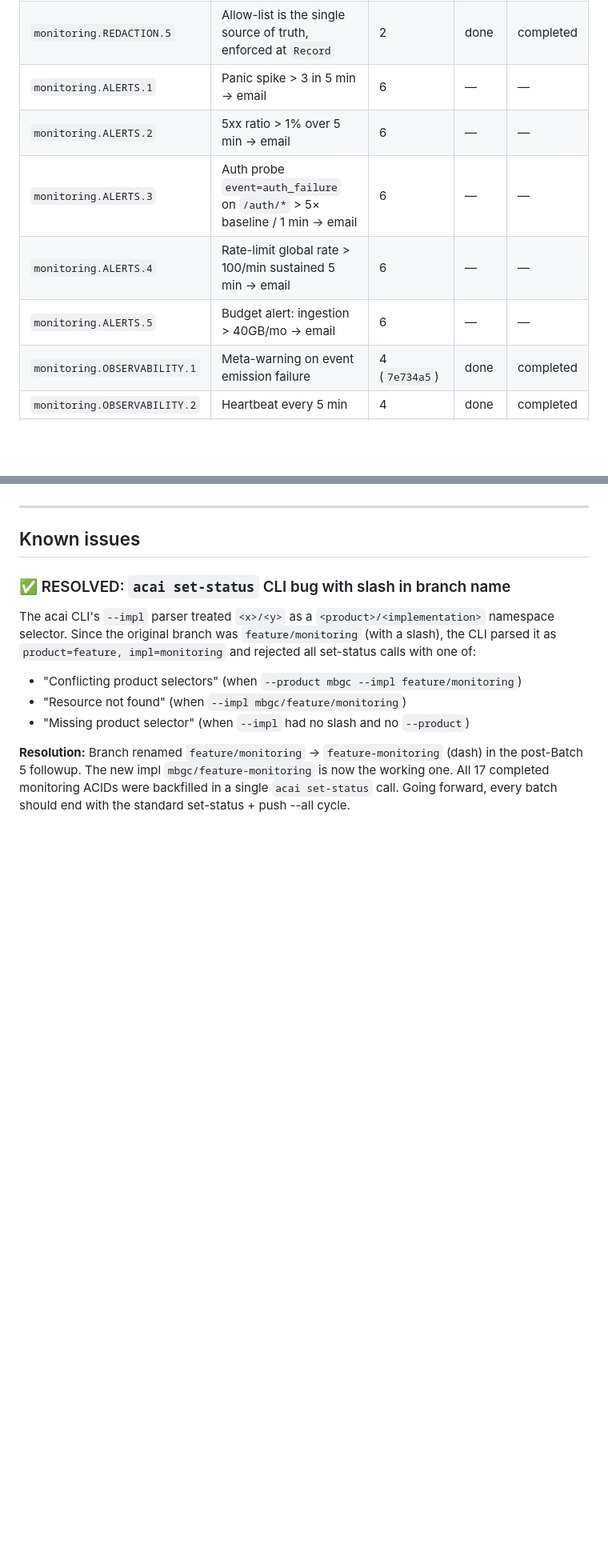
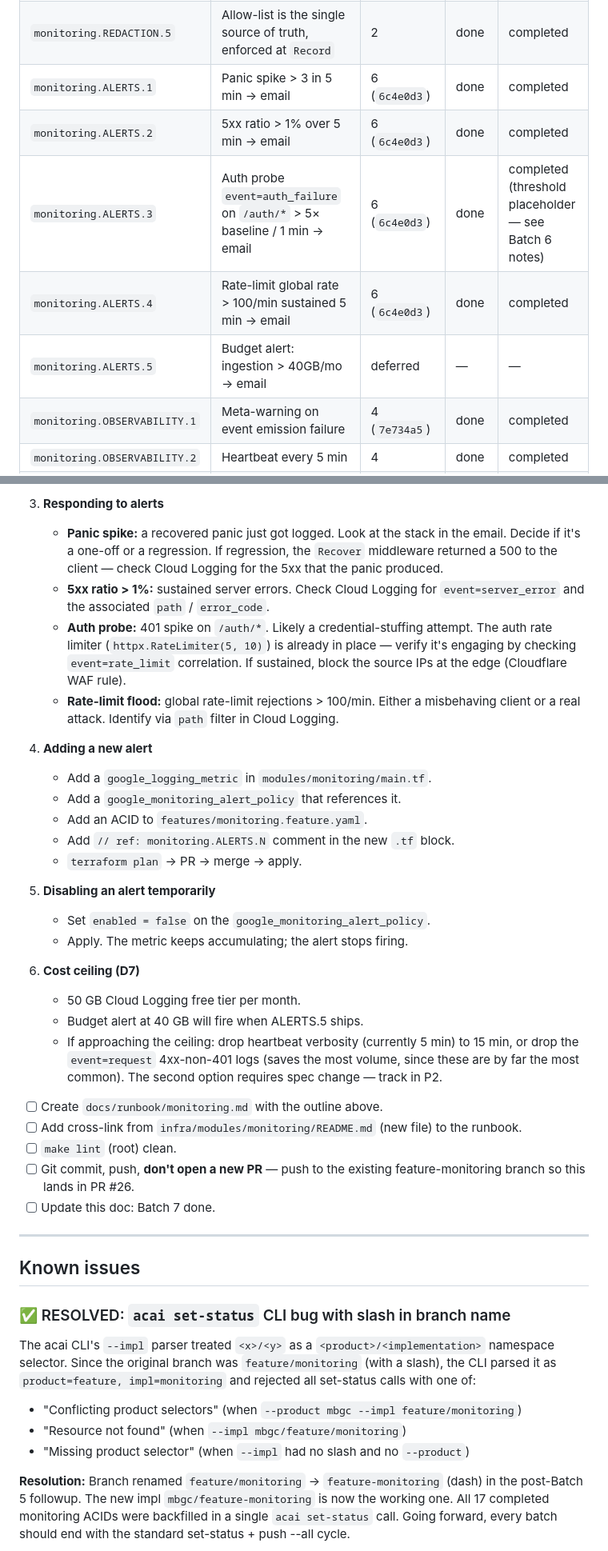
Before and after one commit to LuisMedinaG/mbgc, a Markdown page: .handoff/monitoring-progress.md, 2 parts joined by grey strips. Shown at 80% size. Drawn GitHub-style; blank space fills up the shorter version.

Commit message:
docs(handoff): mark Batch 6 done, advance to Batch 7 (runbook)

```diff
--- a/.handoff/monitoring-progress.md
+++ b/.handoff/monitoring-progress.md
@@ -74,11 +74,11 @@ column refers to the local commit that implemented the ACID.
 | `monitoring.REDACTION.3` | BGG_TOKEN, BGG_COOKIE, SERVICE_ROLE_KEY never included | 2 | done | completed |
 | `monitoring.REDACTION.4` | Query strings dropped; path is logged as-is | 2 | done | completed |
 | `monitoring.REDACTION.5` | Allow-list is the single source of truth, enforced at `Record` | 2 | done | completed |
-| `monitoring.ALERTS.1` | Panic spike > 3 in 5 min → email | 6 | — | — |
-| `monitoring.ALERTS.2` | 5xx ratio > 1% over 5 min → email | 6 | — | — |
-| `monitoring.ALERTS.3` | Auth probe `event=auth_failure` on `/auth/*` > 5× baseline / 1 min → email | 6 | — | — |
-| `monitoring.ALERTS.4` | Rate-limit global rate > 100/min sustained 5 min → email | 6 | — | — |
-| `monitoring.ALERTS.5` | Budget alert: ingestion > 40GB/mo → email | 6 | — | — |
+| `monitoring.ALERTS.1` | Panic spike > 3 in 5 min → email | 6 (`6c4e0d3`) | done | completed |
+| `monitoring.ALERTS.2` | 5xx ratio > 1% over 5 min → email | 6 (`6c4e0d3`) | done | completed |
+| `monitoring.ALERTS.3` | Auth probe `event=auth_failure` on `/auth/*` > 5× baseline / 1 min → email | 6 (`6c4e0d3`) | done | completed (threshold placeholder — see Batch 6 notes) |
+| `monitoring.ALERTS.4` | Rate-limit global rate > 100/min sustained 5 min → email | 6 (`6c4e0d3`) | done | completed |
+| `monitoring.ALERTS.5` | Budget alert: ingestion > 40GB/mo → email | deferred | — | — |
 | `monitoring.OBSERVABILITY.1` | Meta-warning on event emission failure | 4 (`7e734a5`) | done | completed |
 | `monitoring.OBSERVABILITY.2` | Heartbeat every 5 min | 4 | done | completed |
 | `monitoring.FAIL_OPEN.1` | Blocked stdout/buffer does not propagate to request | 4 | done | completed |
@@ -285,3 +287,45 @@ Open sub-questions for the user before coding:
+3. **Responding to alerts**
+   - **Panic spike:** a recovered panic just got logged. Look at the stack
+     in the email. Decide if it's a one-off or a regression. If regression,
+     the `Recover` middleware returned a 500 to the client — check
+     Cloud Logging for the 5xx that the panic produced.
+   - **5xx ratio > 1%:** sustained server errors. Check Cloud Logging for
+     `event=server_error` and the associated `path` / `error_code`.
+   - **Auth probe:** 401 spike on `/auth/*`. Likely a credential-stuffing
+     attempt. The auth rate limiter (`httpx.RateLimiter(5, 10)`) is
+     already in place — verify it's engaging by checking
+     `event=rate_limit` correlation. If sustained, block the source IPs
+     at the edge (Cloudflare WAF rule).
+   - **Rate-limit flood:** global rate-limit rejections > 100/min. Either
+     a misbehaving client or a real attack. Identify via `path` filter
+     in Cloud Logging.
+
+4. **Adding a new alert**
+   - Add a `google_logging_metric` in `modules/monitoring/main.tf`.
+   - Add a `google_monitoring_alert_policy` that references it.
+   - Add an ACID to `features/monitoring.feature.yaml`.
+   - Add `// ref: monitoring.ALERTS.N` comment in the new `.tf` block.
+   - `terraform plan` → PR → merge → apply.
+
+5. **Disabling an alert temporarily**
+   - Set `enabled = false` on the `google_monitoring_alert_policy`.
+   - Apply. The metric keeps accumulating; the alert stops firing.
+
+6. **Cost ceiling (D7)**
+   - 50 GB Cloud Logging free tier per month.
+   - Budget alert at 40 GB will fire when ALERTS.5 ships.
+   - If approaching the ceiling: drop heartbeat verbosity (currently
+     5 min) to 15 min, or drop the `event=request` 4xx-non-401 logs
+     (saves the most volume, since these are by far the most common).
+     The second option requires spec change — track in P2.
+
+- [ ] Create `docs/runbook/monitoring.md` with the outline above.
+- [ ] Add cross-link from `infra/modules/monitoring/README.md` (new file)
+      to the runbook.
+- [ ] `make lint` (root) clean.
+- [ ] Git commit, push, **don't open a new PR** — push to the existing
+      feature-monitoring branch so this lands in PR #26.
+- [ ] Update this doc: Batch 7 done.
 
 ---
 
```
Also changed, not shown: other parts of .handoff/monitoring-progress.md (+63 -61 lines).
